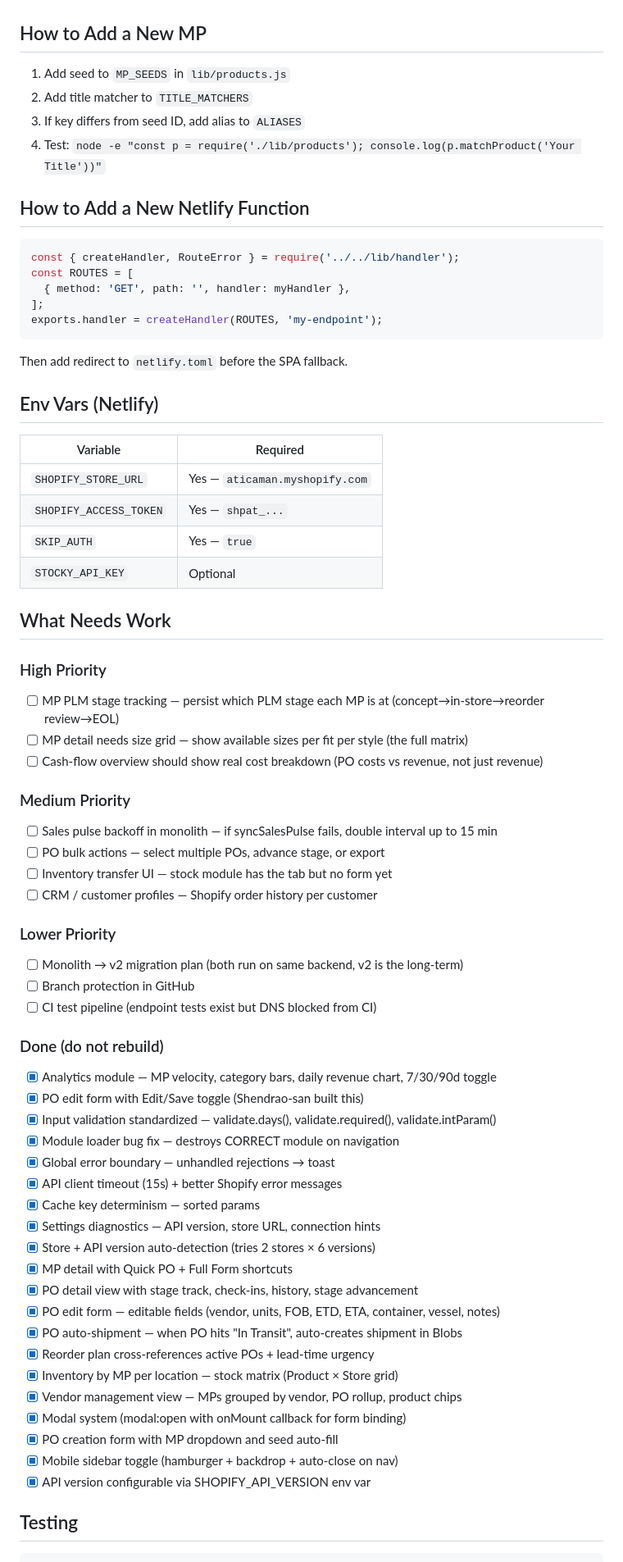
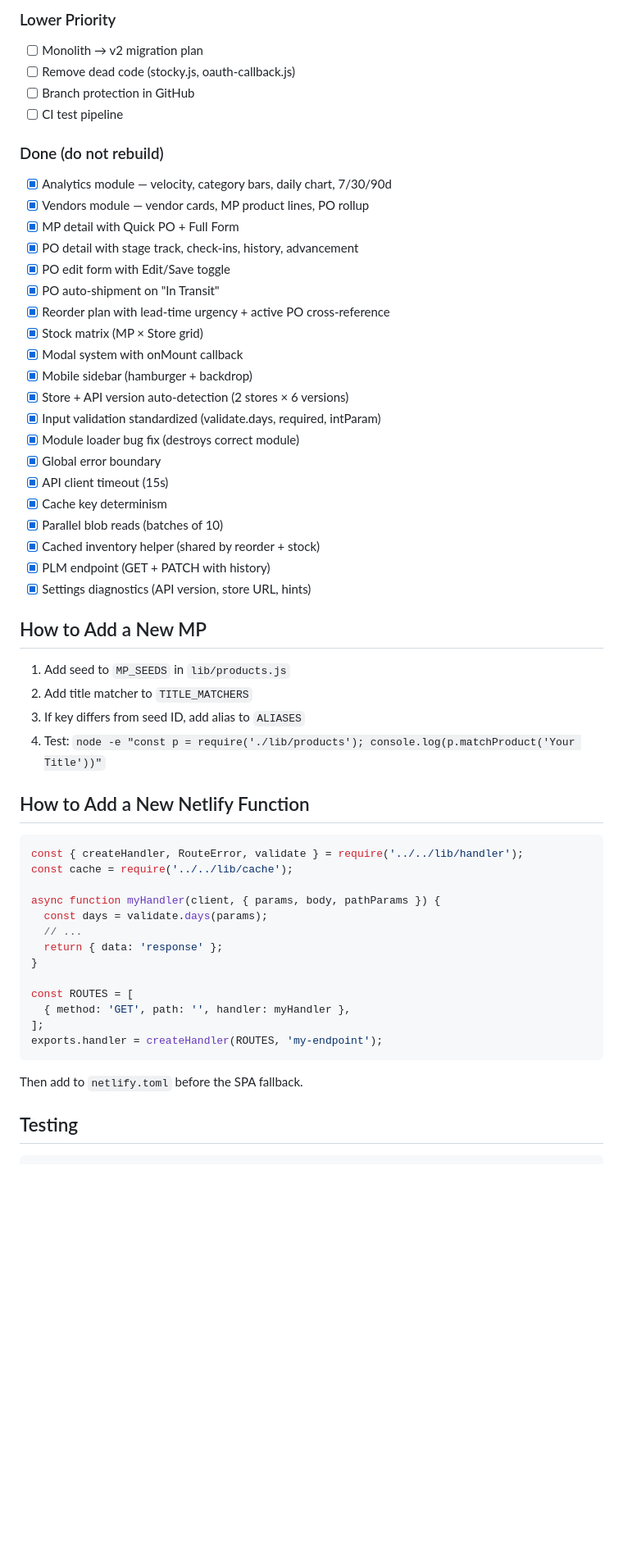
Before and after one commit to reuven-kaminetzky/atica-ops, a Markdown page: CLAUDE.md, the part around one of its changes. Shown at 82% size. GitHub-like rendering; blank space fills up the shorter version.

````diff
--- a/CLAUDE.md
+++ b/CLAUDE.md
@@ -182,3 +296,30 @@ HC360 vs HC480 split at $400 max variant price.
+### Lower Priority
+- [ ] Monolith → v2 migration plan
+- [ ] Remove dead code (stocky.js, oauth-callback.js)
+- [ ] Branch protection in GitHub
+- [ ] CI test pipeline
+
+### Done (do not rebuild)
+- [x] Analytics module — velocity, category bars, daily chart, 7/30/90d
+- [x] Vendors module — vendor cards, MP product lines, PO rollup
+- [x] MP detail with Quick PO + Full Form
+- [x] PO detail with stage track, check-ins, history, advancement
+- [x] PO edit form with Edit/Save toggle
+- [x] PO auto-shipment on "In Transit"
+- [x] Reorder plan with lead-time urgency + active PO cross-reference
+- [x] Stock matrix (MP × Store grid)
+- [x] Modal system with onMount callback
+- [x] Mobile sidebar (hamburger + backdrop)
+- [x] Store + API version auto-detection (2 stores × 6 versions)
+- [x] Input validation standardized (validate.days, required, intParam)
+- [x] Module loader bug fix (destroys correct module)
+- [x] Global error boundary
+- [x] API client timeout (15s)
+- [x] Cache key determinism
+- [x] Parallel blob reads (batches of 10)
+- [x] Cached inventory helper (shared by reorder + stock)
+- [x] PLM endpoint (GET + PATCH with history)
+- [x] Settings diagnostics (API version, store URL, hints)
 
 ## How to Add a New MP
 
@@ -190,63 +331,22 @@ HC360 vs HC480 split at $400 max variant price.
 ## How to Add a New Netlify Function
 
 ```javascript
-const { createHandler, RouteError } = require('../../lib/handler');
+const { createHandler, RouteError, validate } = require('../../lib/handler');
+const cache = require('../../lib/cache');
+
+async function myHandler(client, { params, body, pathParams }) {
+  const days = validate.days(params);
+  // ...
+  return { data: 'response' };
+}
+
 const ROUTES = [
   { method: 'GET', path: '', handler: myHandler },
 ];
 exports.handler = createHandler(ROUTES, 'my-endpoint');
 ```
 
-Then add redirect to `netlify.toml` before the SPA fallback.
-
-## Env Vars (Netlify)
-
-| Variable | Required |
-|----------|----------|
-| `SHOPIFY_STORE_URL` | Yes — `aticaman.myshopify.com` |
-| `SHOPIFY_ACCESS_TOKEN` | Yes — `shpat_...` |
-| `SKIP_AUTH` | Yes — `true` |
-| `STOCKY_API_KEY` | Optional |
-
-## What Needs Work
-
-### High Priority
-- [ ] MP PLM stage tracking — persist which PLM stage each MP is at (concept→in-store→reorder review→EOL)
-- [ ] MP detail needs size grid — show available sizes per fit per style (the full matrix)
-- [ ] Cash-flow overview should show real cost breakdown (PO costs vs revenue, not just revenue)
-
-### Medium Priority
-- [ ] Sales pulse backoff in monolith — if syncSalesPulse fails, double interval up to 15 min
-- [ ] PO bulk actions — select multiple POs, advance stage, or export
-- [ ] Inventory transfer UI — stock module has the tab but no form yet
-- [ ] CRM / customer profiles — Shopify order history per customer
-
-### Lower Priority
-- [ ] Monolith → v2 migration plan (both run on same backend, v2 is the long-term)
-- [ ] Branch protection in GitHub
-- [ ] CI test pipeline (endpoint tests exist but DNS blocked from CI)
-
-### Done (do not rebuild)
-- [x] Analytics module — MP velocity, category bars, daily revenue chart, 7/30/90d toggle
-- [x] PO edit form with Edit/Save toggle (Shendrao-san built this)
-- [x] Input validation standardized — validate.days(), validate.required(), validate.intParam()
-- [x] Module loader bug fix — destroys CORRECT module on navigation
-- [x] Global error boundary — unhandled rejections → toast
-- [x] API client timeout (15s) + better Shopify error messages
-- [x] Cache key determinism — sorted params
-- [x] Settings diagnostics — API version, store URL, connection hints
-- [x] Store + API version auto-detection (tries 2 stores × 6 versions)
-- [x] MP detail with Quick PO + Full Form shortcuts
-- [x] PO detail view with stage track, check-ins, history, stage advancement
-- [x] PO edit form — editable fields (vendor, units, FOB, ETD, ETA, container, vessel, notes)
-- [x] PO auto-shipment — when PO hits "In Transit", auto-creates shipment in Blobs
-- [x] Reorder plan cross-references active POs + lead-time urgency
-- [x] Inventory by MP per location — stock matrix (Product × Store grid)
-- [x] Vendor management view — MPs grouped by vendor, PO rollup, product chips
-- [x] Modal system (modal:open with onMount callback for form binding)
-- [x] PO creation form with MP dropdown and seed auto-fill
-- [x] Mobile sidebar toggle (hamburger + backdrop + auto-close on nav)
-- [x] API version configurable via SHOPIFY_API_VERSION env var
+Then add to `netlify.toml` before the SPA fallback.
 
 ## Testing
 
````
Also changed, not shown: other parts of CLAUDE.md (+258 -144 lines).
